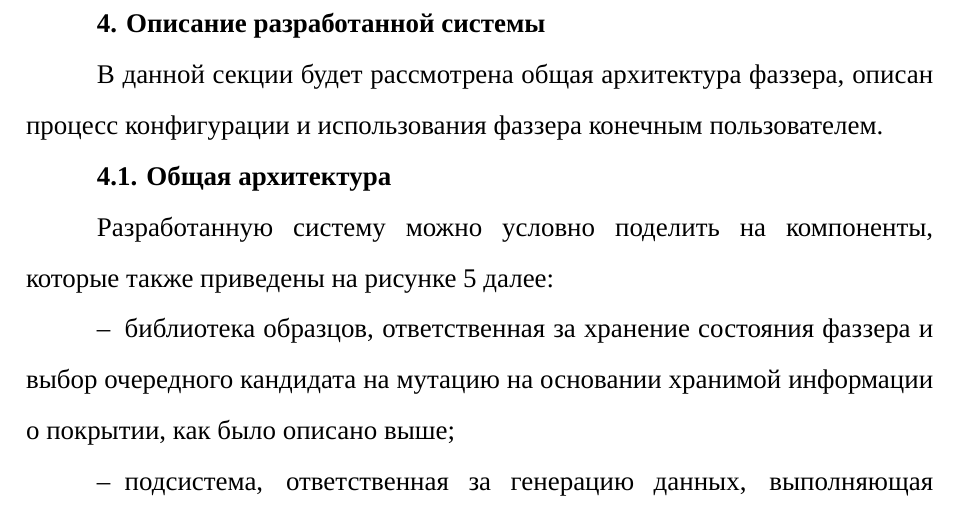
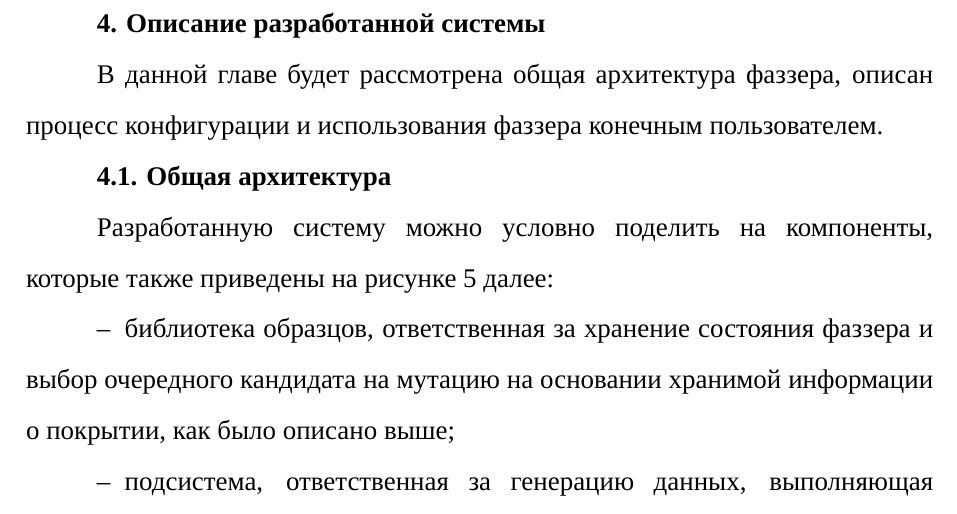
Before and after one commit to HectorHW/diploma, a LaTeX document (practice.tex, which reads chapters/program.tex): part of page 23 of 31, cut so that both start at the same text. Compiled offline with XeLaTeX; a missing font is replaced by an installed copy or a similar font.

Commit message:
глава а не секция

```diff
--- a/chapters/program.tex
+++ b/chapters/program.tex
@@ -1,6 +1,6 @@
 \section{Описание разработанной системы}
 
-В данной секции будет рассмотрена общая архитектура фаззера, описан процесс конфигурации и использования фаззера конечным пользователем.
+В данной главе будет рассмотрена общая архитектура фаззера, описан процесс конфигурации и использования фаззера конечным пользователем.
 
 \subsection{Общая архитектура}
 
```
